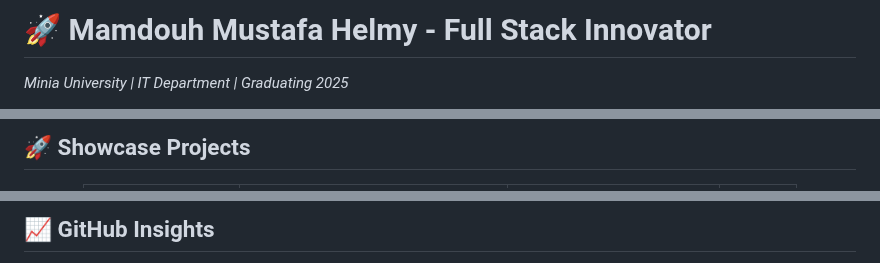
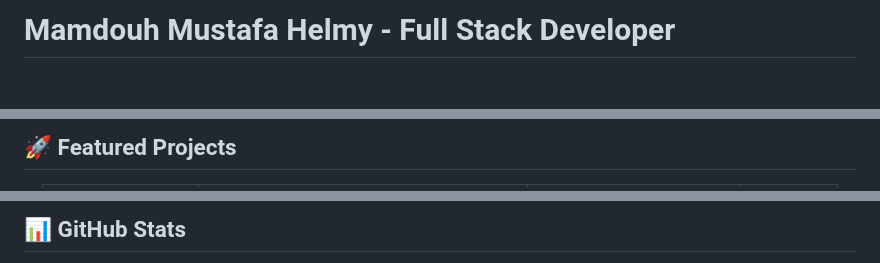
Before and after one commit to Mamdouh-Helmy/Mamdouh-Helmy, a Markdown page: README.md, 3 parts joined by grey strips. Rendered like a GitHub page; blank space fills up the shorter version.

```diff
--- a/README.md
+++ b/README.md
@@ -1,4 +1,3 @@
-# 🚀 Mamdouh Mustafa Helmy - Full Stack Innovator
-*Minia University | IT Department | Graduating 2025*
+# Mamdouh Mustafa Helmy - Full Stack Developer
 
 <div align="center">
@@ -32,4 +28,5 @@ I’m Mamdouh Mustafa Helmy, a Full Stack Developer with a passion for crafting
 </div>
 
-## 🚀 Showcase Projects
+## 🚀 Featured Projects
+
 <div align="center">
@@ -68,4 +41,5 @@ I’m Mamdouh Mustafa Helmy, a Full Stack Developer with a passion for crafting
 </div>
 
-## 📈 GitHub Insights
+## 📊 GitHub Stats
+
 <div align="center">
```
Also changed, not shown: other parts of README.md (+81 -82 lines).
